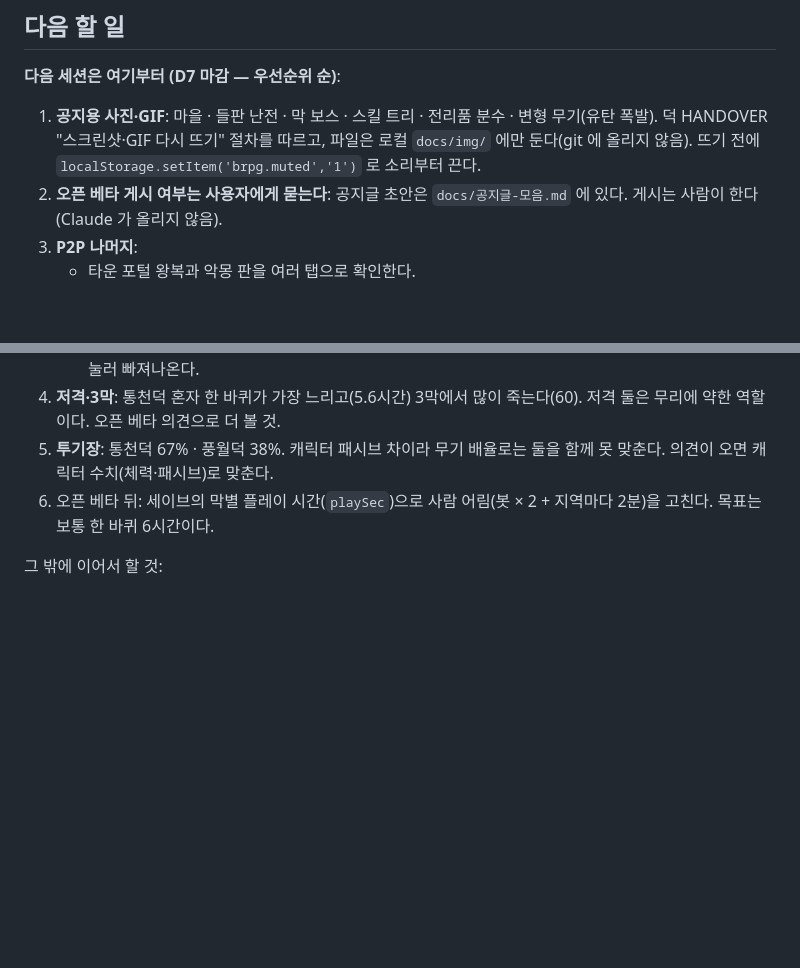
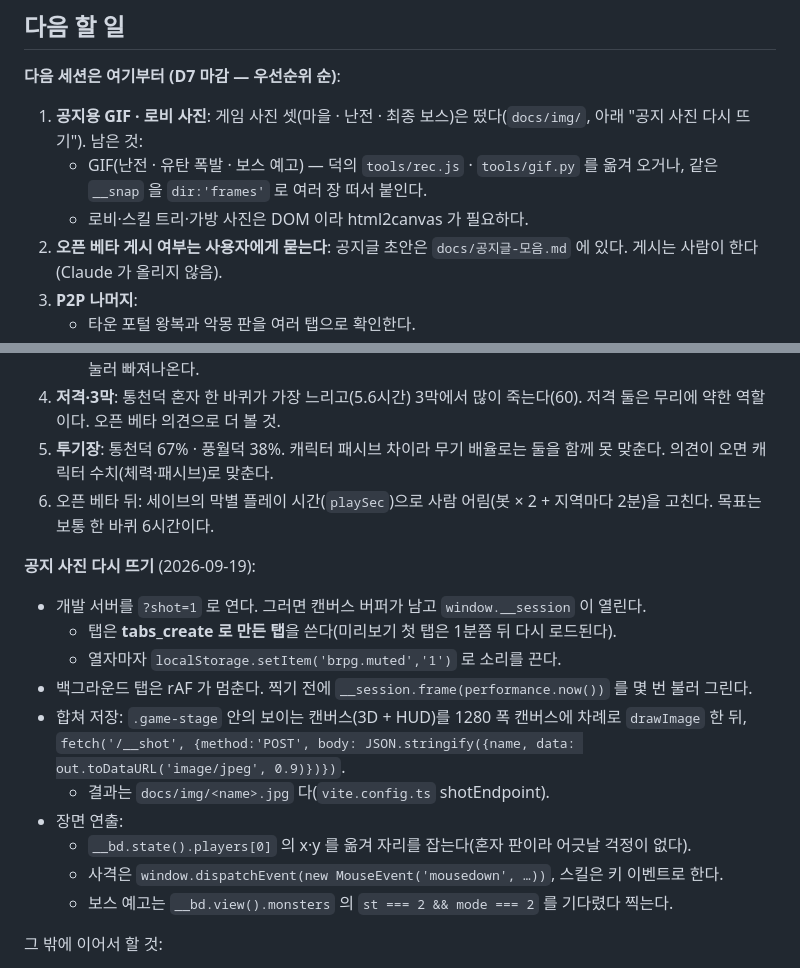
Before and after one commit to goormigrm/bedorage-rpg, a Markdown page: HANDOVER.md, 2 parts joined by grey strips. Rendered like a GitHub page; blank space fills up the shorter version.

```diff
--- a/HANDOVER.md
+++ b/HANDOVER.md
@@ -250,7 +250,9 @@ tests/dungeon.test.ts · tests/combat.test.ts · tests/skills.test.ts · tests/i
 ## 다음 할 일
 
 **다음 세션은 여기부터 (D7 마감 — 우선순위 순)**:
-1. **공지용 사진·GIF**: 마을 · 들판 난전 · 막 보스 · 스킬 트리 · 전리품 분수 · 변형 무기(유탄 폭발). 덕 HANDOVER "스크린샷·GIF 다시 뜨기" 절차를 따르고, 파일은 로컬 `docs/img/` 에만 둔다(git 에 올리지 않음). 뜨기 전에 `localStorage.setItem('brpg.muted','1')` 로 소리부터 끈다.
+1. **공지용 GIF · 로비 사진**: 게임 사진 셋(마을 · 난전 · 최종 보스)은 떴다(`docs/img/`, 아래 "공지 사진 다시 뜨기"). 남은 것:
+   - GIF(난전 · 유탄 폭발 · 보스 예고) — 덕의 `tools/rec.js` · `tools/gif.py` 를 옮겨 오거나, 같은 `__snap` 을 `dir:'frames'` 로 여러 장 떠서 붙인다.
+   - 로비·스킬 트리·가방 사진은 DOM 이라 html2canvas 가 필요하다.
 2. **오픈 베타 게시 여부는 사용자에게 묻는다**: 공지글 초안은 `docs/공지글-모음.md` 에 있다. 게시는 사람이 한다(Claude 가 올리지 않음).
 3. **P2P 나머지**:
    - 타운 포털 왕복과 악몽 판을 여러 탭으로 확인한다.
@@ -259,6 +261,18 @@ tests/dungeon.test.ts · tests/combat.test.ts · tests/skills.test.ts · tests/i
 4. **저격·3막**: 통천덕 혼자 한 바퀴가 가장 느리고(5.6시간) 3막에서 많이 죽는다(60). 저격 둘은 무리에 약한 역할이다. 오픈 베타 의견으로 더 볼 것.
 5. **투기장**: 통천덕 67% · 풍월덕 38%. 캐릭터 패시브 차이라 무기 배율로는 둘을 함께 못 맞춘다. 의견이 오면 캐릭터 수치(체력·패시브)로 맞춘다.
 6. 오픈 베타 뒤: 세이브의 막별 플레이 시간(`playSec`)으로 사람 어림(봇 × 2 + 지역마다 2분)을 고친다. 목표는 보통 한 바퀴 6시간이다.
+
+**공지 사진 다시 뜨기** (2026-09-19):
+- 개발 서버를 `?shot=1` 로 연다. 그러면 캔버스 버퍼가 남고 `window.__session` 이 열린다.
+  - 탭은 **tabs_create 로 만든 탭**을 쓴다(미리보기 첫 탭은 1분쯤 뒤 다시 로드된다).
+  - 열자마자 `localStorage.setItem('brpg.muted','1')` 로 소리를 끈다.
+- 백그라운드 탭은 rAF 가 멈춘다. 찍기 전에 `__session.frame(performance.now())` 를 몇 번 불러 그린다.
+- 합쳐 저장: `.game-stage` 안의 보이는 캔버스(3D + HUD)를 1280 폭 캔버스에 차례로 `drawImage` 한 뒤, `fetch('/__shot', {method:'POST', body: JSON.stringify({name, data: out.toDataURL('image/jpeg', 0.9)})})`.
+  - 결과는 `docs/img/<name>.jpg` 다(`vite.config.ts` shotEndpoint).
+- 장면 연출:
+  - `__bd.state().players[0]` 의 x·y 를 옮겨 자리를 잡는다(혼자 판이라 어긋날 걱정이 없다).
+  - 사격은 `window.dispatchEvent(new MouseEvent('mousedown', …))`, 스킬은 키 이벤트로 한다.
+  - 보스 예고는 `__bd.view().monsters` 의 `st === 2 && mode === 2` 를 기다렸다 찍는다.
 
 그 밖에 이어서 할 것:
 1. **M2 나머지** — 탭 넷으로 10분(던전·투기장 팀전), 게임 중 난입(캐릭터 기록 포함), 강제 리싱크. 확인법: 각 탭에서 `__bd.hashes()` 를 떠서 같은 틱끼리 비교, `__bd.resyncs()` 가 0 인지.
```
Also changed, not shown: docs/공지글-모음.md (+26 -1 lines).
